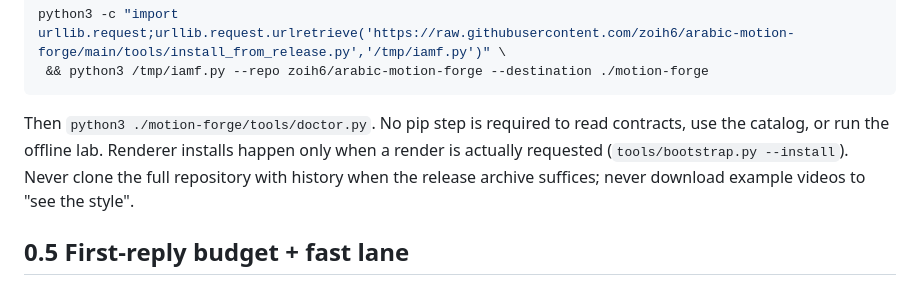
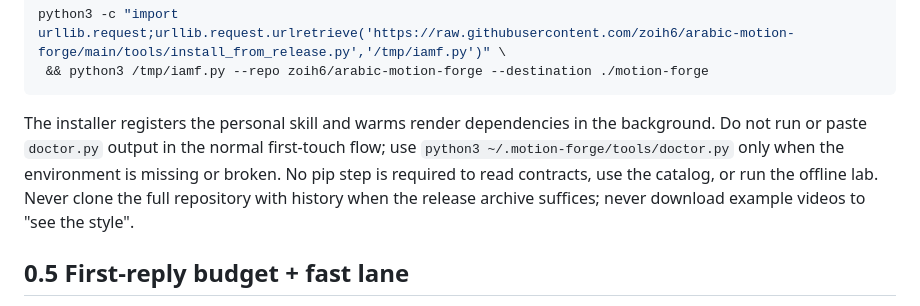
Before and after one commit to zoih6/arabic-motion-forge, a Markdown page: AGENTS.md, the part around the change. Rendered like a GitHub page.

Commit message:
Fix install docs for skill-native destination

````diff
--- a/AGENTS.md
+++ b/AGENTS.md
@@ -21,7 +21,7 @@ python3 -c "import urllib.request;urllib.request.urlretrieve('https://raw.github
  && python3 /tmp/iamf.py --repo zoih6/arabic-motion-forge --destination ./motion-forge
 ```
 
-Then `python3 ./motion-forge/tools/doctor.py`. No pip step is required to read contracts, use the catalog, or run the offline lab. Renderer installs happen only when a render is actually requested (`tools/bootstrap.py --install`). Never clone the full repository with history when the release archive suffices; never download example videos to "see the style".
+The installer registers the personal skill and warms render dependencies in the background. Do not run or paste `doctor.py` output in the normal first-touch flow; use `python3 ~/.motion-forge/tools/doctor.py` only when the environment is missing or broken. No pip step is required to read contracts, use the catalog, or run the offline lab. Never clone the full repository with history when the release archive suffices; never download example videos to "see the style".
 
 ## 0.5 First-reply budget + fast lane
 
````
Also changed, not shown: INSTALL.md (+1 -1 lines), README.md (+2 -1 lines).
